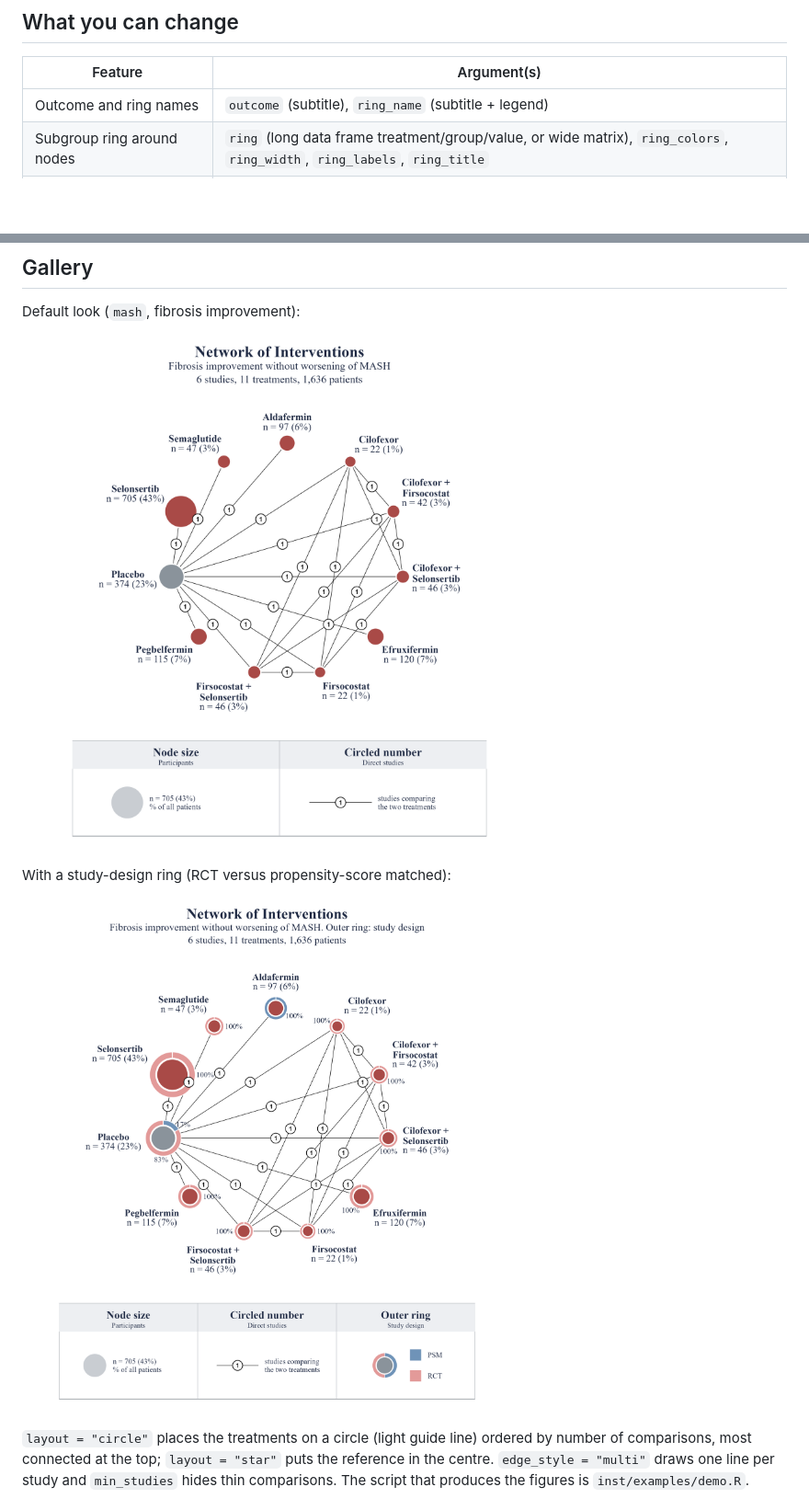
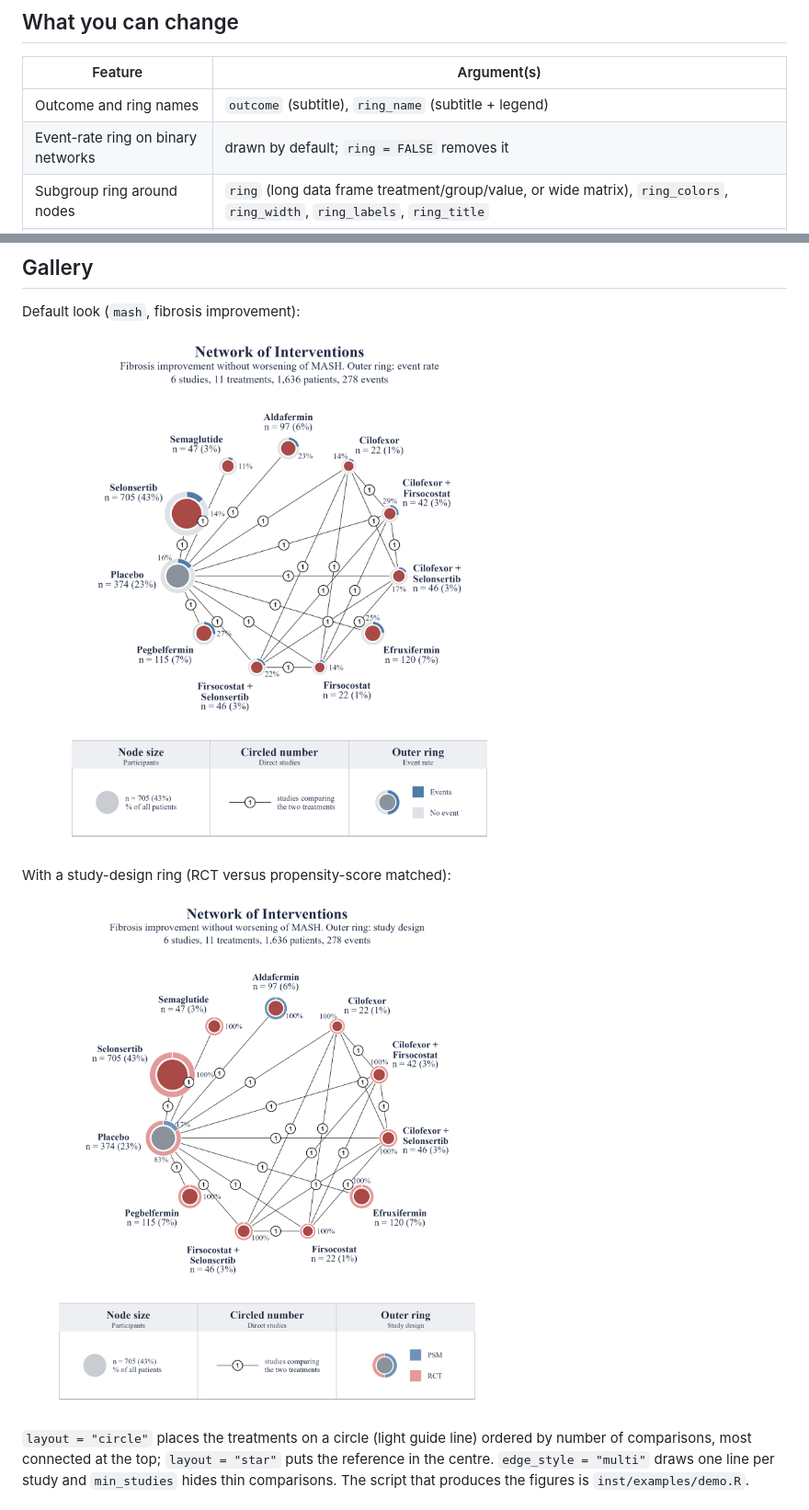
Before and after one commit to vanioljantunes/nmaplots, a Markdown page: README.md, 2 parts joined by grey strips. Shown at 92% size. Drawn GitHub-style; pictures changed too: man/figures/default.png, man/figures/ring.png; blank space fills up the shorter version.

```diff
--- a/README.md
+++ b/README.md
@@ -56,6 +56,7 @@ with fibrosis, four outcomes (`?mash`). Its `design` column is illustrative.
 | Feature | Argument(s) |
 |---|---|
 | Outcome and ring names | `outcome` (subtitle), `ring_name` (subtitle + legend) |
+| Event-rate ring on binary networks | drawn by default; `ring = FALSE` removes it |
 | Subgroup ring around nodes | `ring` (long data frame treatment/group/value, or wide matrix), `ring_colors`, `ring_width`, `ring_labels`, `ring_title` |
 | Boxed legend below the network | on by default; `legend = FALSE` removes it, `legend_size` |
 | Fonts | `font_family = "serif"` (default) or `"sans"` |
```
Also changed, not shown: NEWS.md (+6 -0 lines), 7 other files.
